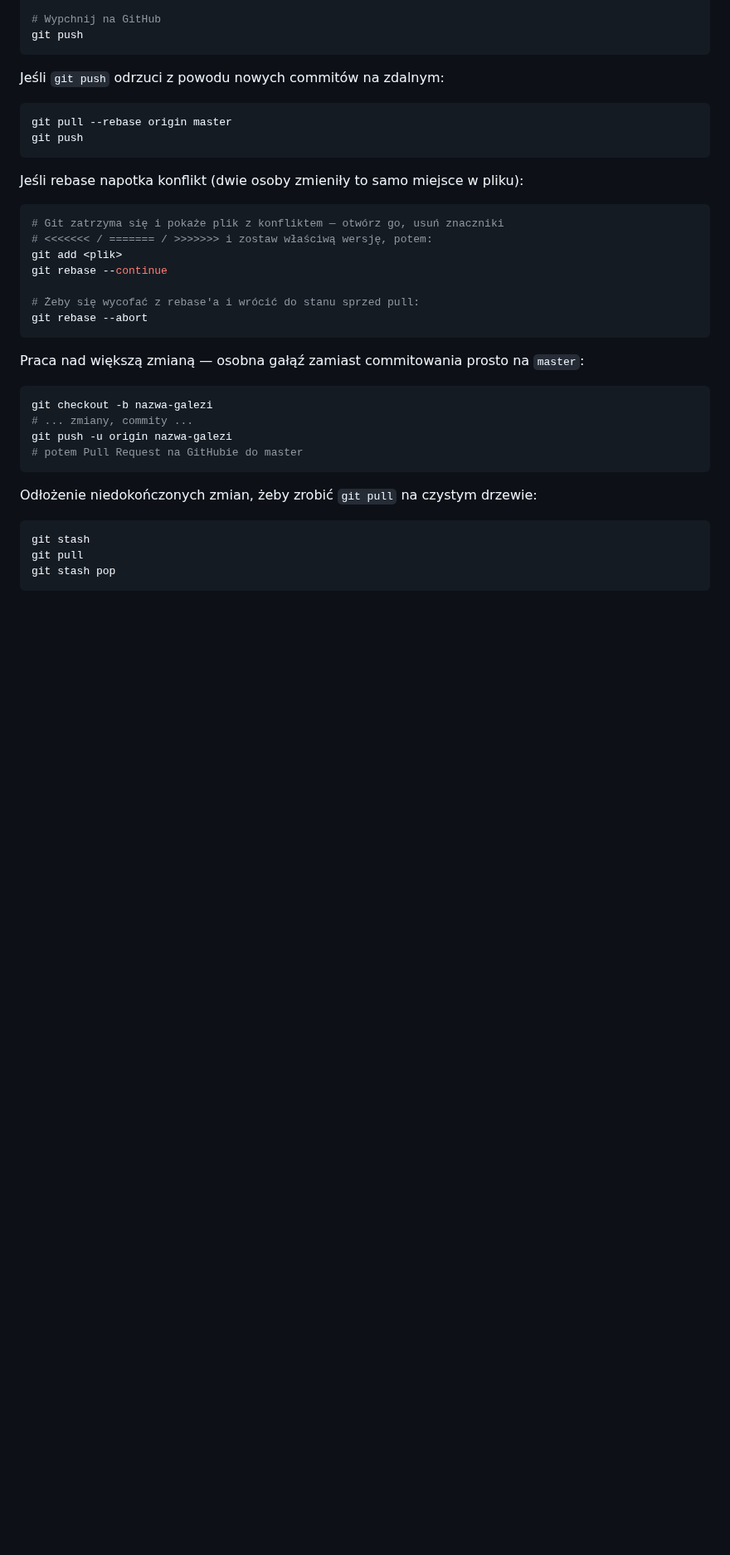
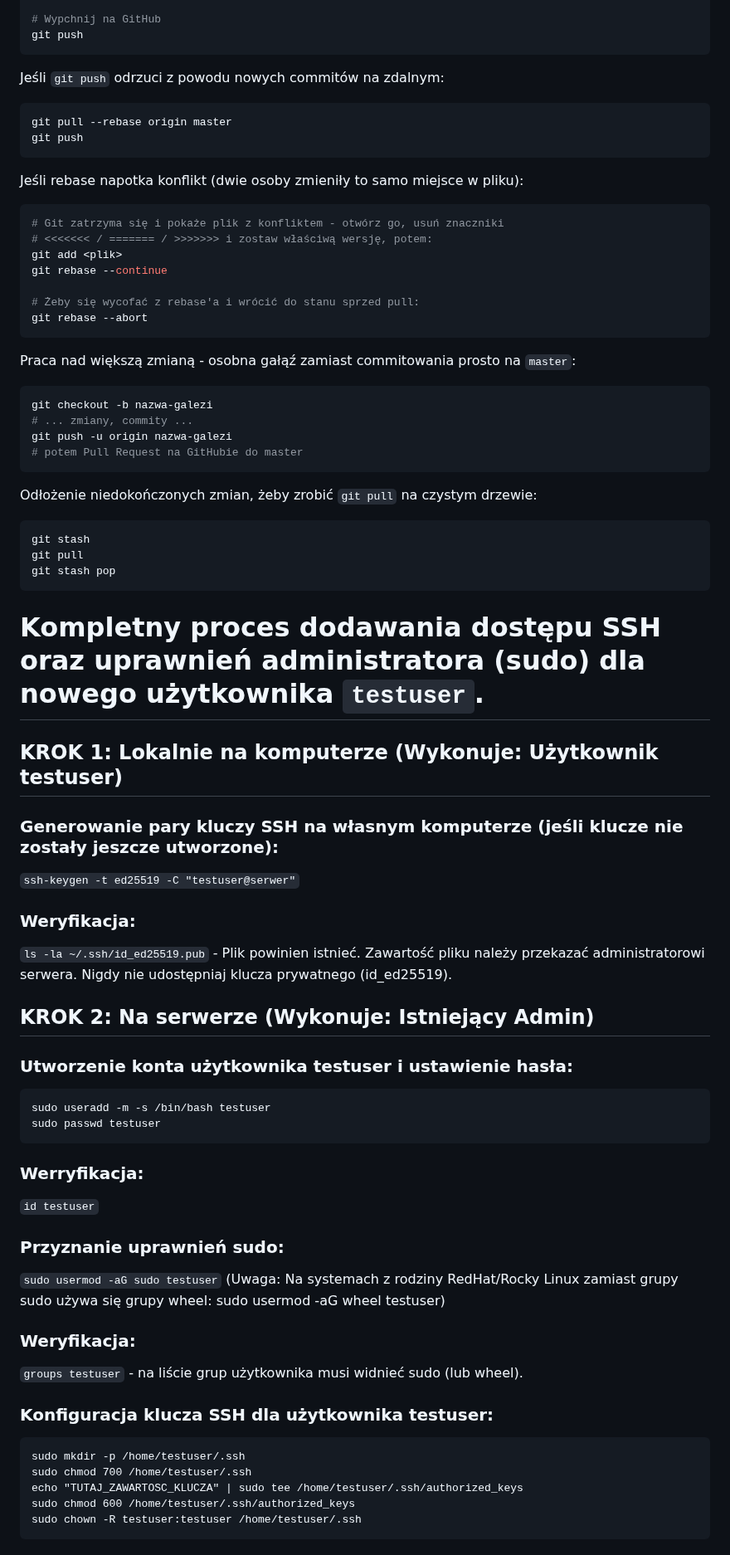
Before and after one commit to v0jt4s13/winnicakielnagora.pl, a Markdown page: README.md, the part around one of its changes. Shown at 83% size. GitHub-like rendering; blank space fills up the shorter version.

````diff
--- a/README.md
+++ b/README.md
@@ -102,7 +102,7 @@ git push
 Jeśli rebase napotka konflikt (dwie osoby zmieniły to samo miejsce w pliku):
 
 ```bash
-# Git zatrzyma się i pokaże plik z konfliktem — otwórz go, usuń znaczniki
+# Git zatrzyma się i pokaże plik z konfliktem - otwórz go, usuń znaczniki
 # <<<<<<< / ======= / >>>>>>> i zostaw właściwą wersję, potem:
 git add <plik>
 git rebase --continue
@@ -111,7 +111,7 @@ git rebase --continue
 git rebase --abort
 ```
 
-Praca nad większą zmianą — osobna gałąź zamiast commitowania prosto na `master`:
+Praca nad większą zmianą - osobna gałąź zamiast commitowania prosto na `master`:
 
 ```bash
 git checkout -b nazwa-galezi
@@ -127,3 +127,41 @@ git stash
 git pull
 git stash pop
 ```
+
+
+# Kompletny proces dodawania dostępu SSH oraz uprawnień administratora (sudo) dla nowego użytkownika `testuser`.
+
+## KROK 1: Lokalnie na komputerze (Wykonuje: Użytkownik testuser)
+### Generowanie pary kluczy SSH na własnym komputerze (jeśli klucze nie zostały jeszcze utworzone):
+`ssh-keygen -t ed25519 -C "testuser@serwer"`
+
+### Weryfikacja:
+`ls -la ~/.ssh/id_ed25519.pub` - Plik powinien istnieć.
+Zawartość pliku należy przekazać administratorowi serwera. Nigdy nie udostępniaj klucza prywatnego (id_ed25519).
+
+## KROK 2: Na serwerze (Wykonuje: Istniejący Admin)
+### Utworzenie konta użytkownika testuser i ustawienie hasła:
+```
+sudo useradd -m -s /bin/bash testuser
+sudo passwd testuser
+```
+
+### Werryfikacja:
+`id testuser`
+
+### Przyznanie uprawnień sudo:
+`sudo usermod -aG sudo testuser`
+ (Uwaga: Na systemach z rodziny RedHat/Rocky Linux zamiast grupy sudo używa się grupy wheel: sudo usermod -aG wheel testuser)
+
+### Weryfikacja:
+`groups testuser` - na liście grup użytkownika musi widnieć sudo (lub wheel).
+
+### Konfiguracja klucza SSH dla użytkownika testuser:
+```
+sudo mkdir -p /home/testuser/.ssh
+sudo chmod 700 /home/testuser/.ssh
+echo "TUTAJ_ZAWARTOSC_KLUCZA" | sudo tee /home/testuser/.ssh/authorized_keys
+sudo chmod 600 /home/testuser/.ssh/authorized_keys
+sudo chown -R testuser:testuser /home/testuser/.ssh
+```
+
````
Also changed, not shown: other parts of README.md (+17 -5 lines).
